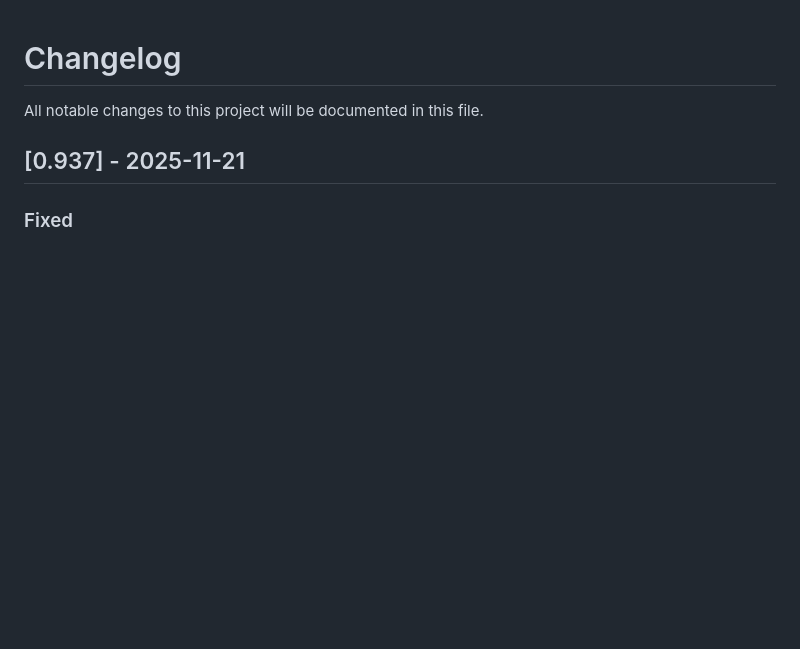
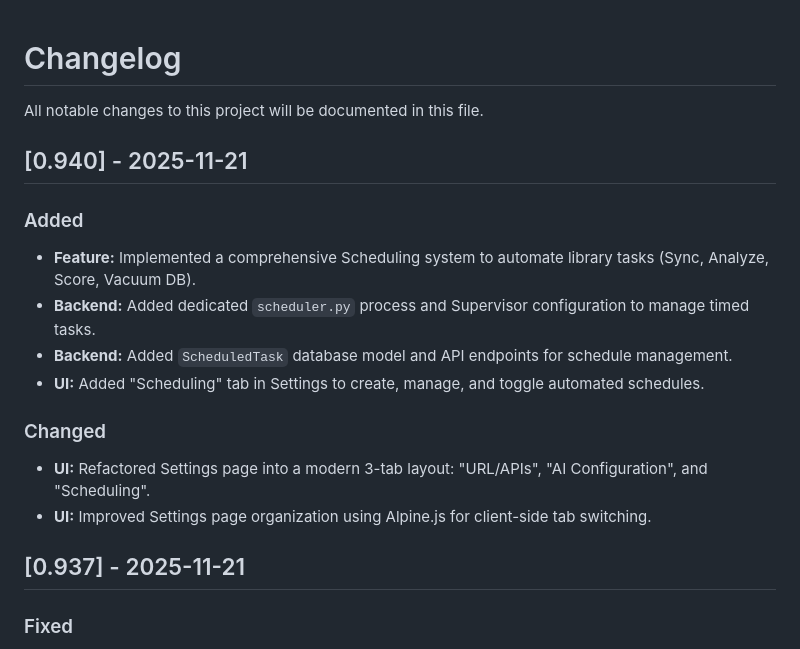
Before and after one commit to sagar4884/media-dashboard, a Markdown page: CHANGELOG.md, the part around the change. Drawn GitHub-style; blank space fills up the shorter version.

Commit message:
docs: update changelog for v0.940 (Scheduling System)

```diff
--- a/CHANGELOG.md
+++ b/CHANGELOG.md
@@ -1,6 +1,17 @@
 # Changelog
 
 All notable changes to this project will be documented in this file.
+
+## [0.940] - 2025-11-21
+### Added
+- **Feature:** Implemented a comprehensive Scheduling system to automate library tasks (Sync, Analyze, Score, Vacuum DB).
+- **Backend:** Added dedicated `scheduler.py` process and Supervisor configuration to manage timed tasks.
+- **Backend:** Added `ScheduledTask` database model and API endpoints for schedule management.
+- **UI:** Added "Scheduling" tab in Settings to create, manage, and toggle automated schedules.
+
+### Changed
+- **UI:** Refactored Settings page into a modern 3-tab layout: "URL/APIs", "AI Configuration", and "Scheduling".
+- **UI:** Improved Settings page organization using Alpine.js for client-side tab switching.
 
 ## [0.937] - 2025-11-21
 ### Fixed
```
